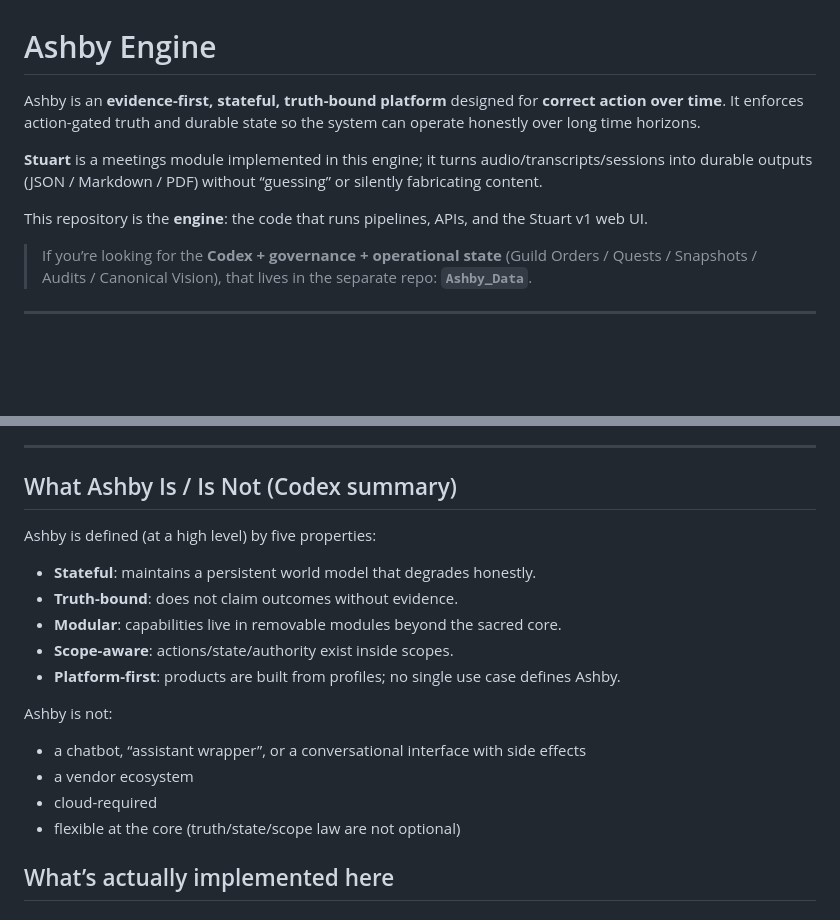
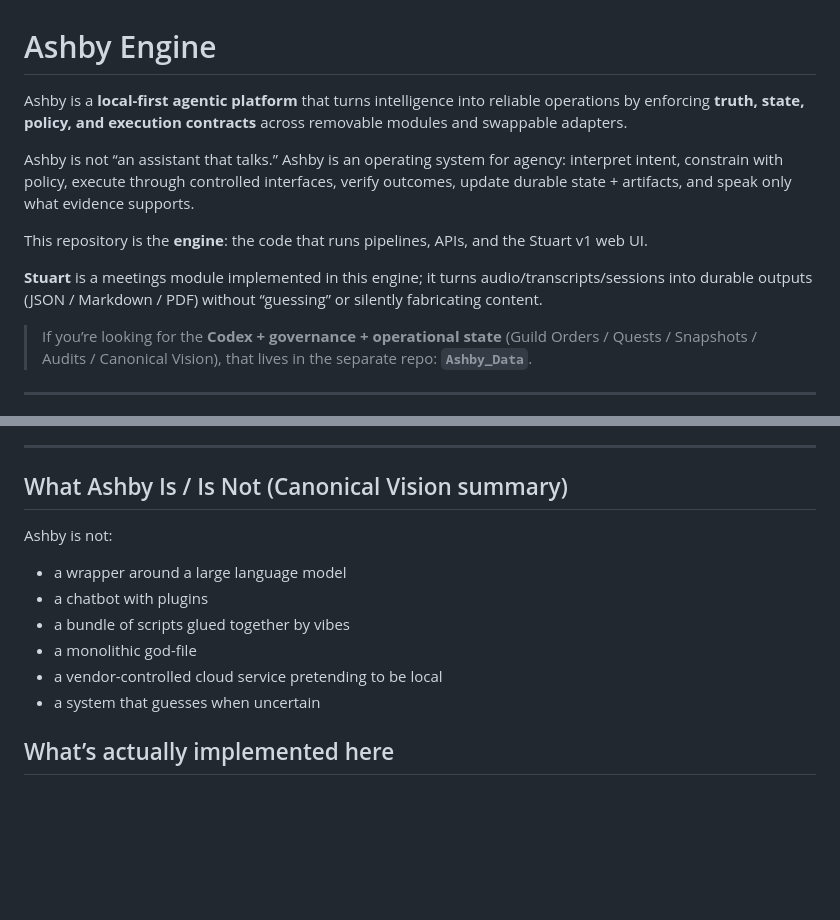
Before and after one commit to n0tsolikely/ashby, a Markdown page: README.md, 2 parts joined by grey strips. Rendered like a GitHub page; blank space fills up the shorter version.

Commit message:
README: align intro with canonical vision (Ashby vs Stuart)

```diff
--- a/README.md
+++ b/README.md
@@ -1,11 +1,12 @@
 # Ashby Engine
 
-Ashby is an **evidence-first, stateful, truth-bound platform** designed for **correct action over time**.
-It enforces action-gated truth and durable state so the system can operate honestly over long time horizons.
+Ashby is a **local-first agentic platform** that turns intelligence into reliable operations by enforcing **truth, state, policy, and execution contracts** across removable modules and swappable adapters.
+
+Ashby is not “an assistant that talks.” Ashby is an operating system for agency: interpret intent, constrain with policy, execute through controlled interfaces, verify outcomes, update durable state + artifacts, and speak only what evidence supports.
+
+This repository is the **engine**: the code that runs pipelines, APIs, and the Stuart v1 web UI.
 
 **Stuart** is a meetings module implemented in this engine; it turns audio/transcripts/sessions into durable outputs (JSON / Markdown / PDF) without “guessing” or silently fabricating content.
-
-This repository is the **engine**: the code that runs pipelines, APIs, and the Stuart v1 web UI.
 
 > If you’re looking for the **Codex + governance + operational state** (Guild Orders / Quests / Snapshots / Audits / Canonical Vision), that lives in the separate repo: **`Ashby_Data`**.
 
@@ -25,20 +26,15 @@ This repository is the **engine**: the code that runs pipelines, APIs, and the S
 
 ---
 
-## What Ashby Is / Is Not (Codex summary)
-
-Ashby is defined (at a high level) by five properties:
-- **Stateful**: maintains a persistent world model that degrades honestly.
-- **Truth-bound**: does not claim outcomes without evidence.
-- **Modular**: capabilities live in removable modules beyond the sacred core.
-- **Scope-aware**: actions/state/authority exist inside scopes.
-- **Platform-first**: products are built from profiles; no single use case defines Ashby.
+## What Ashby Is / Is Not (Canonical Vision summary)
 
 Ashby is not:
-- a chatbot, “assistant wrapper”, or a conversational interface with side effects
-- a vendor ecosystem
-- cloud-required
-- flexible at the core (truth/state/scope law are not optional)
+- a wrapper around a large language model
+- a chatbot with plugins
+- a bundle of scripts glued together by vibes
+- a monolithic god-file
+- a vendor-controlled cloud service pretending to be local
+- a system that guesses when uncertain
 
 ## What’s actually implemented here
 
```
